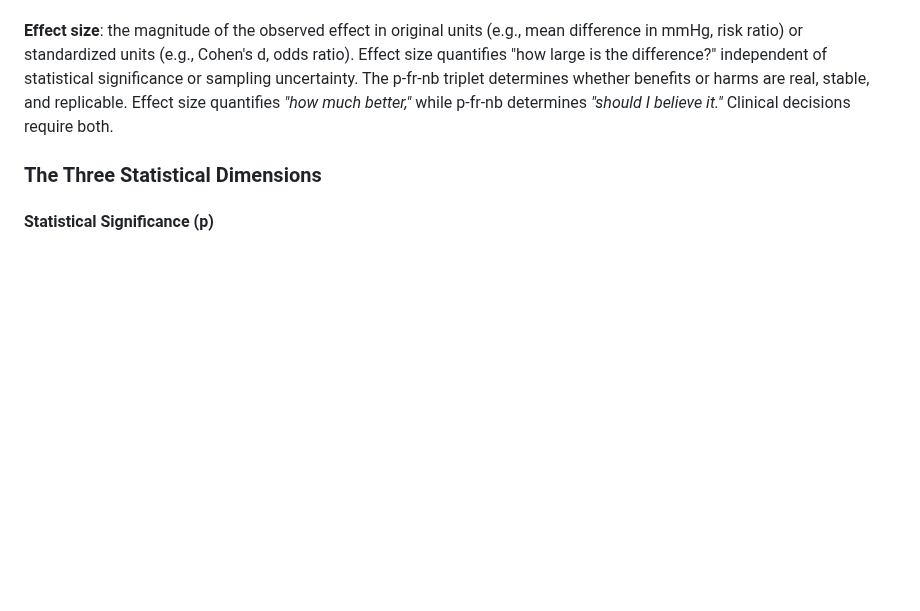
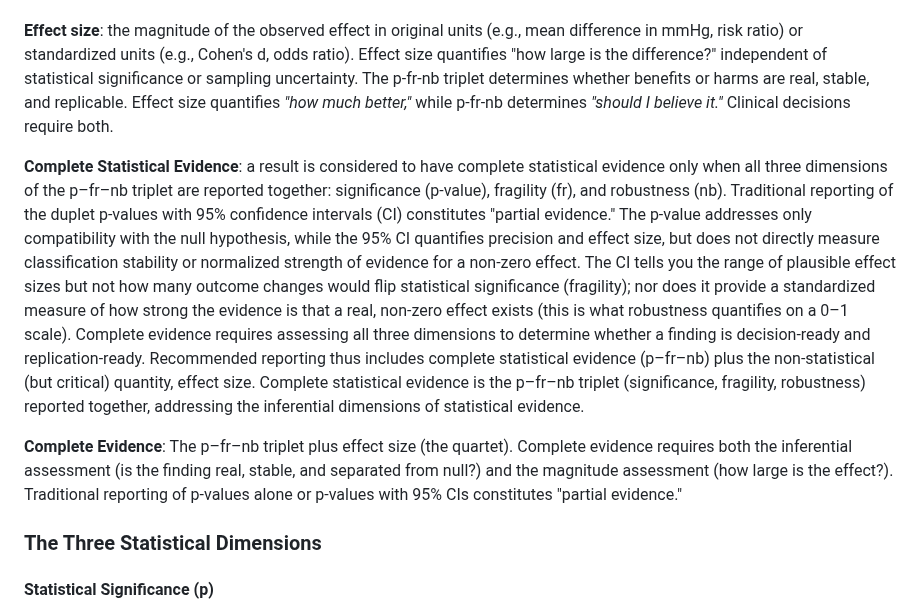
Before and after one commit to tomheston/fragility-metrics, a Markdown page: FRAGILITY_METRICS.md, the part around the change. Drawn GitHub-style; blank space fills up the shorter version.

```diff
--- a/FRAGILITY_METRICS.md
+++ b/FRAGILITY_METRICS.md
@@ -52,6 +52,10 @@ Only when **all three dimensions align strongly** (low p + high fr + high nb) do
 **Robustness (nb)**: The robustness summary statistic, nb, measures how far from neutral the experimental result is, accounting for uncertainty. nb ∈ [0,1] where high nb = far from neutrality and low nb = near neutrality. Robustness (nb) translates to *"strength of evidence for non-zero effect"* but not effect size. **A high nb** indicates strong evidence that an effect exists, while **a low nb** suggests that little or no effect exists.
 
 **Effect size**: the magnitude of the observed effect in original units (e.g., mean difference in mmHg, risk ratio) or standardized units (e.g., Cohen's d, odds ratio). Effect size quantifies "how large is the difference?" independent of statistical significance or sampling uncertainty. The p-fr-nb triplet determines whether benefits or harms are real, stable, and replicable. Effect size quantifies *"how much better,"* while p-fr-nb determines *"should I believe it."* Clinical decisions require both.
+
+**Complete Statistical Evidence**: a result is considered to have complete statistical evidence only when all three dimensions of the p–fr–nb triplet are reported together: significance (p-value), fragility (fr), and robustness (nb). Traditional reporting of the duplet p-values with 95% confidence intervals (CI) constitutes "partial evidence." The p-value addresses only compatibility with the null hypothesis, while the 95% CI quantifies precision and effect size, but does not directly measure classification stability or normalized strength of evidence for a non-zero effect. The CI tells you the range of plausible effect sizes but not how many outcome changes would flip statistical significance (fragility); nor does it provide a standardized measure of how strong the evidence is that a real, non-zero effect exists (this is what robustness quantifies on a 0–1 scale). Complete evidence requires assessing all three dimensions to determine whether a finding is decision-ready and replication-ready. Recommended reporting thus includes complete statistical evidence (p–fr–nb) plus the non-statistical (but critical) quantity, effect size. Complete statistical evidence is the p–fr–nb triplet (significance, fragility, robustness) reported together, addressing the inferential dimensions of statistical evidence.
+
+**Complete Evidence**: The p–fr–nb triplet plus effect size (the quartet). Complete evidence requires both the inferential assessment (is the finding real, stable, and separated from null?) and the magnitude assessment (how large is the effect?). Traditional reporting of p-values alone or p-values with 95% CIs constitutes "partial evidence."
 
 ### The Three Statistical Dimensions
 #### Statistical Significance (p)
```
